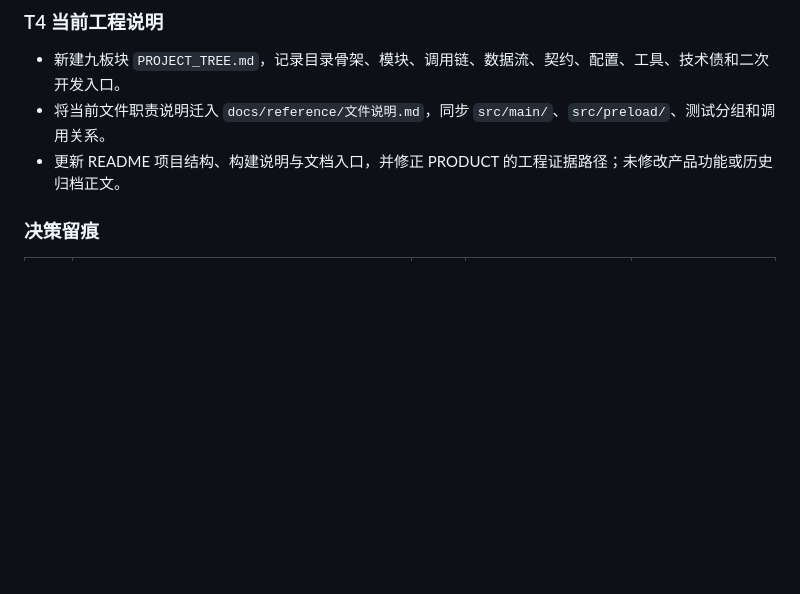
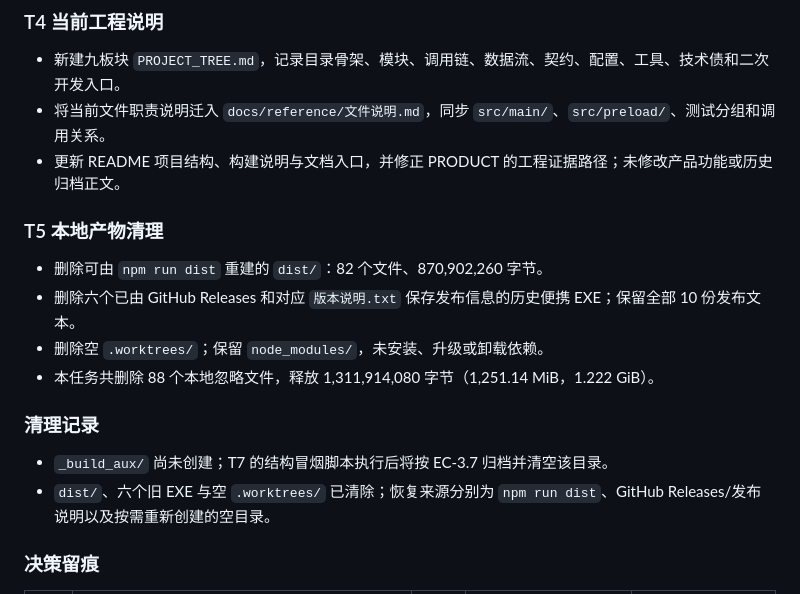
Before and after one commit to whight-autumn/SmartTodo, a Markdown page: CHANGELOG.md, the part around the change. Drawn GitHub-style; blank space fills up the shorter version.

Commit message:
chore[T5] record generated artifact cleanup

```diff
--- a/CHANGELOG.md
+++ b/CHANGELOG.md
@@ -25,6 +25,18 @@
 - 新建九板块 `PROJECT_TREE.md`，记录目录骨架、模块、调用链、数据流、契约、配置、工具、技术债和二次开发入口。
 - 将当前文件职责说明迁入 `docs/reference/文件说明.md`，同步 `src/main/`、`src/preload/`、测试分组和调用关系。
 - 更新 README 项目结构、构建说明与文档入口，并修正 PRODUCT 的工程证据路径；未修改产品功能或历史归档正文。
+
+### T5 本地产物清理
+
+- 删除可由 `npm run dist` 重建的 `dist/`：82 个文件、870,902,260 字节。
+- 删除六个已由 GitHub Releases 和对应 `版本说明.txt` 保存发布信息的历史便携 EXE；保留全部 10 份发布文本。
+- 删除空 `.worktrees/`；保留 `node_modules/`，未安装、升级或卸载依赖。
+- 本任务共删除 88 个本地忽略文件，释放 1,311,914,080 字节（1,251.14 MiB，1.222 GiB）。
+
+### 清理记录
+
+- `_build_aux/` 尚未创建；T7 的结构冒烟脚本执行后将按 EC-3.7 归档并清空该目录。
+- `dist/`、六个旧 EXE 与空 `.worktrees/` 已清除；恢复来源分别为 `npm run dist`、GitHub Releases/发布说明以及按需重新创建的空目录。
 
 ### 决策留痕
 
```
